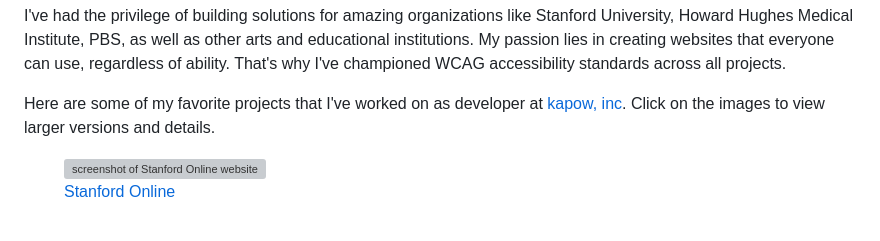
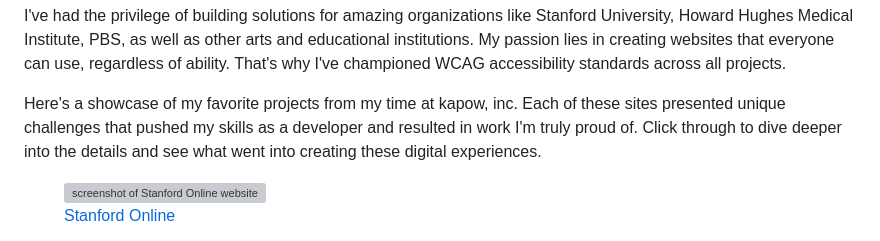
Before and after one commit to bryanbuchs/www, a Markdown page: index.md, the part around the change. Rendered like a GitHub page; grey boxes are pictures that could not be loaded.

```diff
--- a/index.md
+++ b/index.md
@@ -10,7 +10,7 @@ I've been building websites since, well, pretty much since there's been an inter
 
 I've had the privilege of building solutions for amazing organizations like Stanford University, Howard Hughes Medical Institute, PBS, as well as other arts and educational institutions. My passion lies in creating websites that everyone can use, regardless of ability. That's why I've championed WCAG accessibility standards across all projects.
 
-Here are some of my favorite projects that I've worked on as developer at [kapow, inc](https://kapowinc.com). Click on the images to view larger versions and details.
+Here's a showcase of my favorite projects from my time at kapow, inc. Each of these sites presented unique challenges that pushed my skills as a developer and resulted in work I'm truly proud of. Click through to dive deeper into the details and see what went into creating these digital experiences.
 
 <div class="screenshots feature">
 
```
